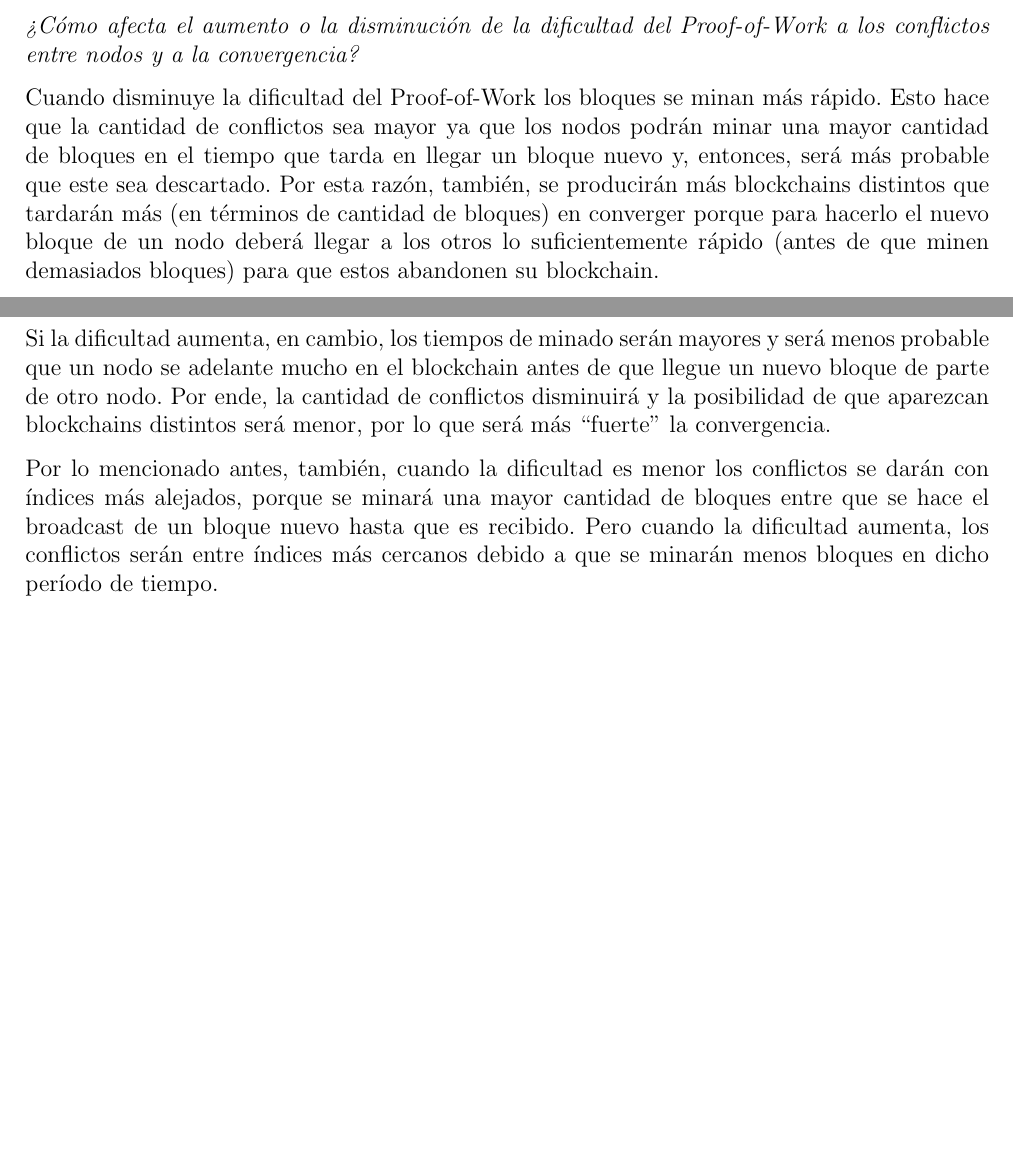
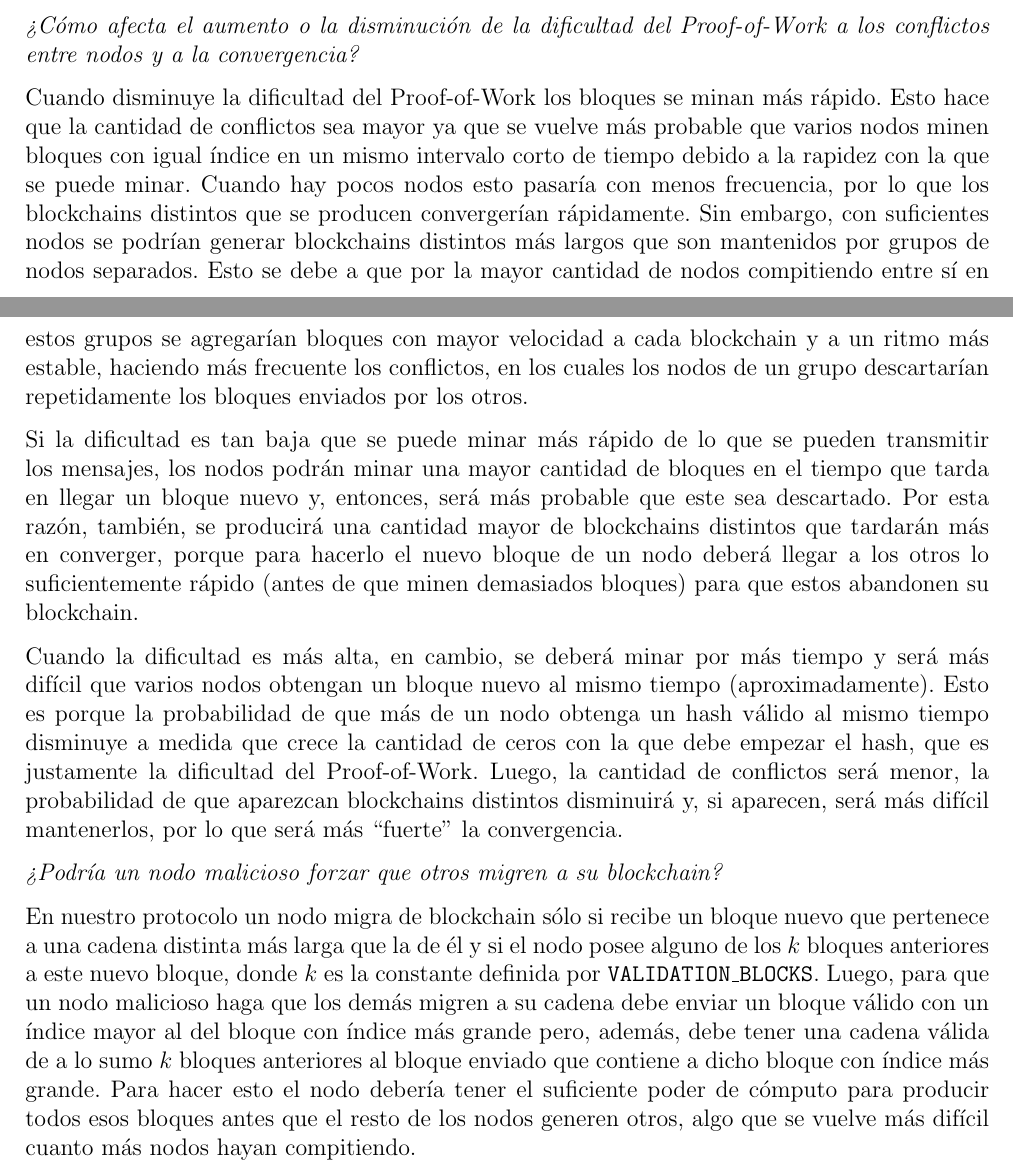
Before and after one commit to gnavalesi/sistemas-operativos-tp2, a LaTeX document (informe/main.tex, which reads informe/ejercicios.tex): two parts of pages 3 and 4 of 4, joined at a grey line, cut so that both start at the same text, the shorter picture padded with empty space. Compiled offline with pdfLaTeX.

Commit message:
Corrijo última pregunta del ejercicio 5 y agrego otra pregunta

```diff
--- a/informe/ejercicios.tex
+++ b/informe/ejercicios.tex
@@ -66,8 +66,12 @@ Por lo explicado antes, la demora o pérdida en la entrega de paquetes puede aum
 
 \emph{¿Cómo afecta el aumento o la disminución de la dificultad del Proof-of-Work a los conflictos entre nodos y a la convergencia?}
 
-Cuando disminuye la dificultad del Proof-of-Work los bloques se minan más rápido. Esto hace que la cantidad de conflictos sea mayor ya que los nodos podrán minar una mayor cantidad de bloques en el tiempo que tarda en llegar un bloque nuevo y, entonces, será más probable que este sea descartado. Por esta razón, también, se producirán más blockchains distintos que tardarán más (en términos de cantidad de bloques) en converger porque para hacerlo el nuevo bloque de un nodo deberá llegar a los otros lo suficientemente rápido (antes de que minen demasiados bloques) para que estos abandonen su blockchain.
+Cuando disminuye la dificultad del Proof-of-Work los bloques se minan más rápido. Esto hace que la cantidad de conflictos sea mayor ya que se vuelve más probable que varios nodos minen bloques con igual índice en un mismo intervalo corto de tiempo debido a la rapidez con la que se puede minar. Cuando hay pocos nodos esto pasaría con menos frecuencia, por lo que los blockchains distintos que se producen convergerían rápidamente. Sin embargo, con suficientes nodos se podrían generar blockchains distintos más largos que son mantenidos por grupos de nodos separados. Esto se debe a que por la mayor cantidad de nodos compitiendo entre sí en estos grupos se agregarían bloques con mayor velocidad a cada blockchain y a un ritmo más estable, haciendo más frecuente los conflictos, en los cuales los nodos de un grupo descartarían repetidamente los bloques enviados por los otros.
 
-Si la dificultad aumenta, en cambio, los tiempos de minado serán mayores y será menos probable que un nodo se adelante mucho en el blockchain antes de que llegue un nuevo bloque de parte de otro nodo. Por ende, la cantidad de conflictos disminuirá y la posibilidad de que aparezcan blockchains distintos será menor, por lo que será más ``fuerte"\ la convergencia.
+Si la dificultad es tan baja que se puede minar más rápido de lo que se pueden transmitir los mensajes, los nodos podrán minar una mayor cantidad de bloques en el tiempo que tarda en llegar un bloque nuevo y, entonces, será más probable que este sea descartado. Por esta razón, también, se producirá una cantidad mayor de blockchains distintos que tardarán más en converger, porque para hacerlo el nuevo bloque de un nodo deberá llegar a los otros lo suficientemente rápido (antes de que minen demasiados bloques) para que estos abandonen su blockchain.
 
-Por lo mencionado antes, también, cuando la dificultad es menor los conflictos se darán con índices más alejados, porque se minará una mayor cantidad de bloques entre que se hace el broadcast de un bloque nuevo hasta que es recibido. Pero cuando la dificultad aumenta, los conflictos serán entre índices más cercanos debido a que se minarán menos bloques en dicho período de tiempo.
+Cuando la dificultad es más alta, en cambio, se deberá minar por más tiempo y será más difícil que varios nodos obtengan un bloque nuevo al mismo tiempo (aproximadamente). Esto es porque la probabilidad de que más de un nodo obtenga un hash válido al mismo tiempo disminuye a medida que crece la cantidad de ceros con la que debe empezar el hash, que es justamente la dificultad del Proof-of-Work. Luego, la cantidad de conflictos será menor, la probabilidad de que aparezcan blockchains distintos disminuirá y, si aparecen, será más difícil mantenerlos, por lo que será más ``fuerte"\ la convergencia.
+
+\emph{¿Podría un nodo malicioso forzar que otros migren a su blockchain?}
+
+En nuestro protocolo un nodo migra de blockchain sólo si recibe un bloque nuevo que pertenece a una cadena distinta más larga que la de él y si el nodo posee alguno de los $k$ bloques anteriores a este nuevo bloque, donde $k$ es la constante definida por \texttt{VALIDATION\_BLOCKS}. Luego, para que un nodo malicioso haga que los demás migren a su cadena debe enviar un bloque válido con un índice mayor al del bloque con índice más grande pero, además, debe tener una cadena válida de a lo sumo $k$ bloques anteriores al bloque enviado que contiene a dicho bloque con índice más grande. Para hacer esto el nodo debería tener el suficiente poder de cómputo para producir todos esos bloques antes que el resto de los nodos generen otros, algo que se vuelve más difícil cuanto más nodos hayan compitiendo.
```
